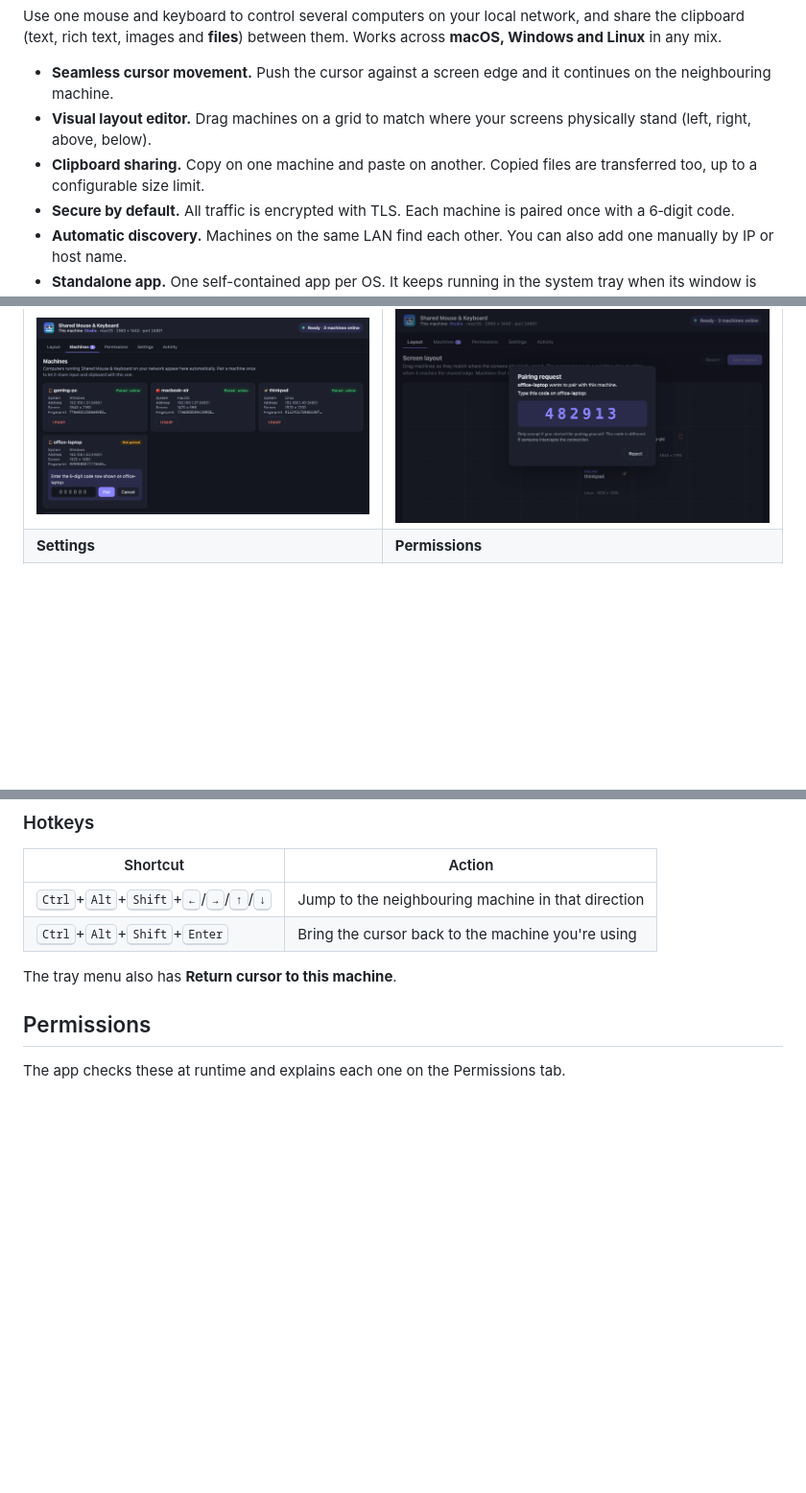
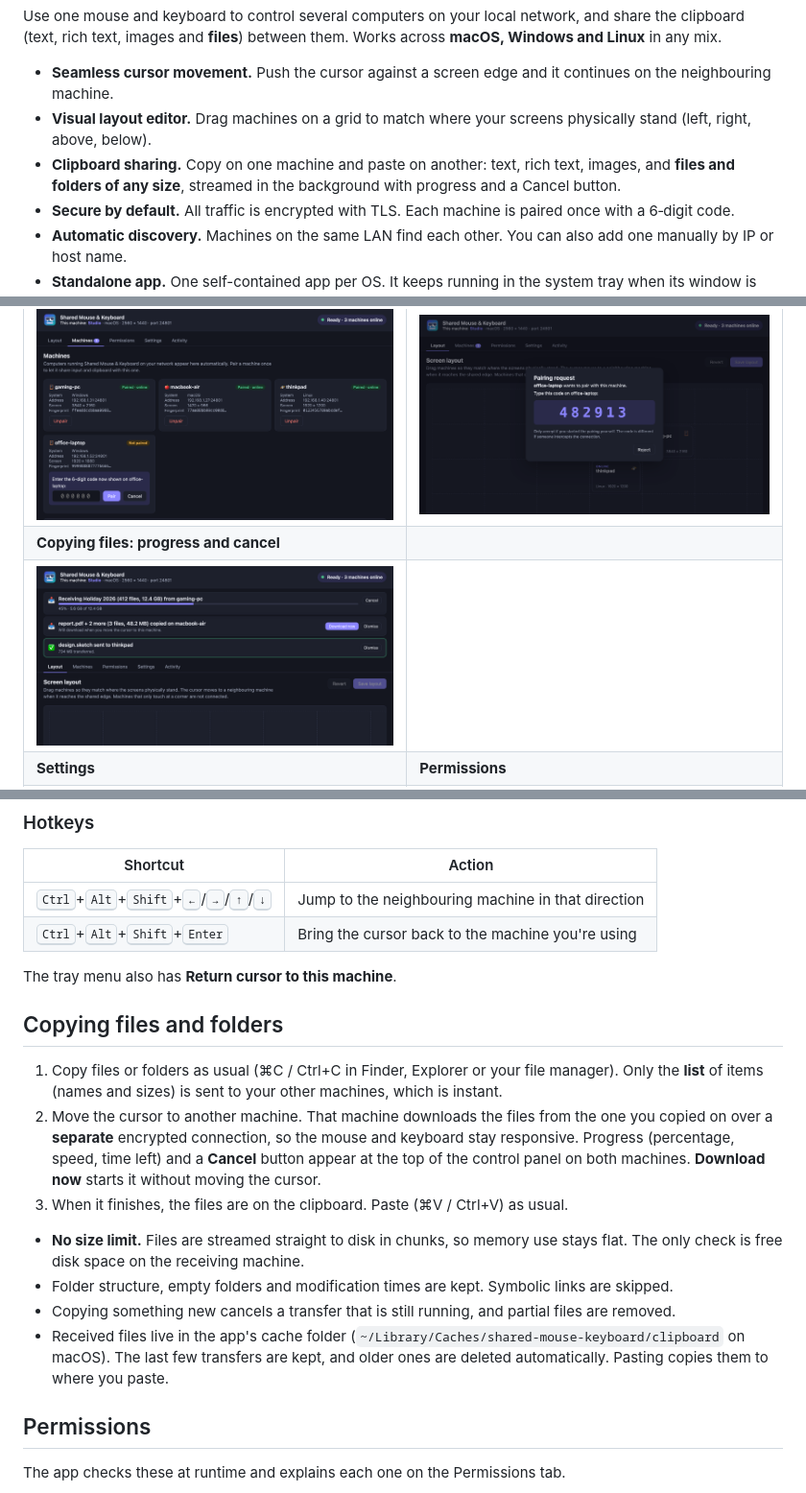
Before and after one commit to hatak30/shared-mouse-keyboard, a Markdown page: README.md, 3 parts joined by grey strips. Shown at 96% size. GitHub-like rendering; pictures changed too: docs/screenshots/transfers.png (added); blank space fills up the shorter version.

```diff
--- a/README.md
+++ b/README.md
@@ -8,7 +8,7 @@ Use one mouse and keyboard to control several computers on your local network, a
 
 - **Seamless cursor movement.** Push the cursor against a screen edge and it continues on the neighbouring machine.
 - **Visual layout editor.** Drag machines on a grid to match where your screens physically stand (left, right, above, below).
-- **Clipboard sharing.** Copy on one machine and paste on another. Copied files are transferred too, up to a configurable size limit.
+- **Clipboard sharing.** Copy on one machine and paste on another: text, rich text, images, and **files and folders of any size**, streamed in the background with progress and a Cancel button.
 - **Secure by default.** All traffic is encrypted with TLS. Each machine is paired once with a 6‑digit code.
 - **Automatic discovery.** Machines on the same LAN find each other. You can also add one manually by IP or host name.
 - **Standalone app.** One self-contained app per OS. It keeps running in the system tray when its window is closed.
@@ -38,6 +38,8 @@ You only download it once: the app checks GitHub for new versions and offers **I
 | Machines and pairing | Pairing code |
 |---|---|
 | ![Machines](docs/screenshots/machines.png) | ![Pairing request](docs/screenshots/pair.png) |
+| **Copying files: progress and cancel** | |
+| ![File transfers](docs/screenshots/transfers.png) | |
 | **Settings** | **Permissions** |
 | ![Settings](docs/screenshots/settings.png) | ![Permissions](docs/screenshots/permissions.png) |
 
@@ -81,6 +83,17 @@ Keys are sent in a neutral format (Linux evdev key codes), so a key pressed on o
 | <kbd>Ctrl</kbd>+<kbd>Alt</kbd>+<kbd>Shift</kbd>+<kbd>Enter</kbd> | Bring the cursor back to the machine you're using |
 
 The tray menu also has **Return cursor to this machine**.
+
+## Copying files and folders
+
+1. Copy files or folders as usual (⌘C / Ctrl+C in Finder, Explorer or your file manager). Only the **list** of items (names and sizes) is sent to your other machines, which is instant.
+2. Move the cursor to another machine. That machine downloads the files from the one you copied on over a **separate** encrypted connection, so the mouse and keyboard stay responsive. Progress (percentage, speed, time left) and a **Cancel** button appear at the top of the control panel on both machines. **Download now** starts it without moving the cursor.
+3. When it finishes, the files are on the clipboard. Paste (⌘V / Ctrl+V) as usual.
+
+- **No size limit.** Files are streamed straight to disk in chunks, so memory use stays flat. The only check is free disk space on the receiving machine.
+- Folder structure, empty folders and modification times are kept. Symbolic links are skipped.
+- Copying something new cancels a transfer that is still running, and partial files are removed.
+- Received files live in the app's cache folder (`~/Library/Caches/shared-mouse-keyboard/clipboard` on macOS). The last few transfers are kept, and older ones are deleted automatically. Pasting copies them to where you paste.
 
 ## Permissions
 
```
Also changed, not shown: 14 other files.
